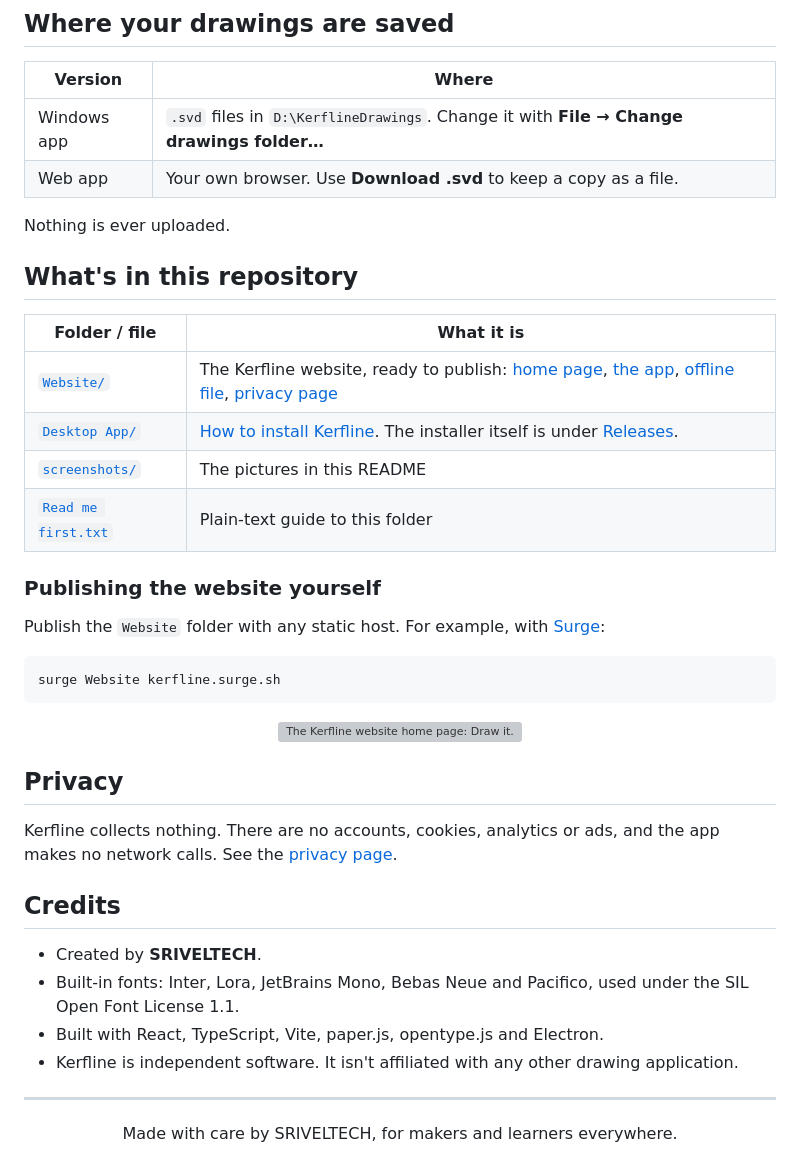
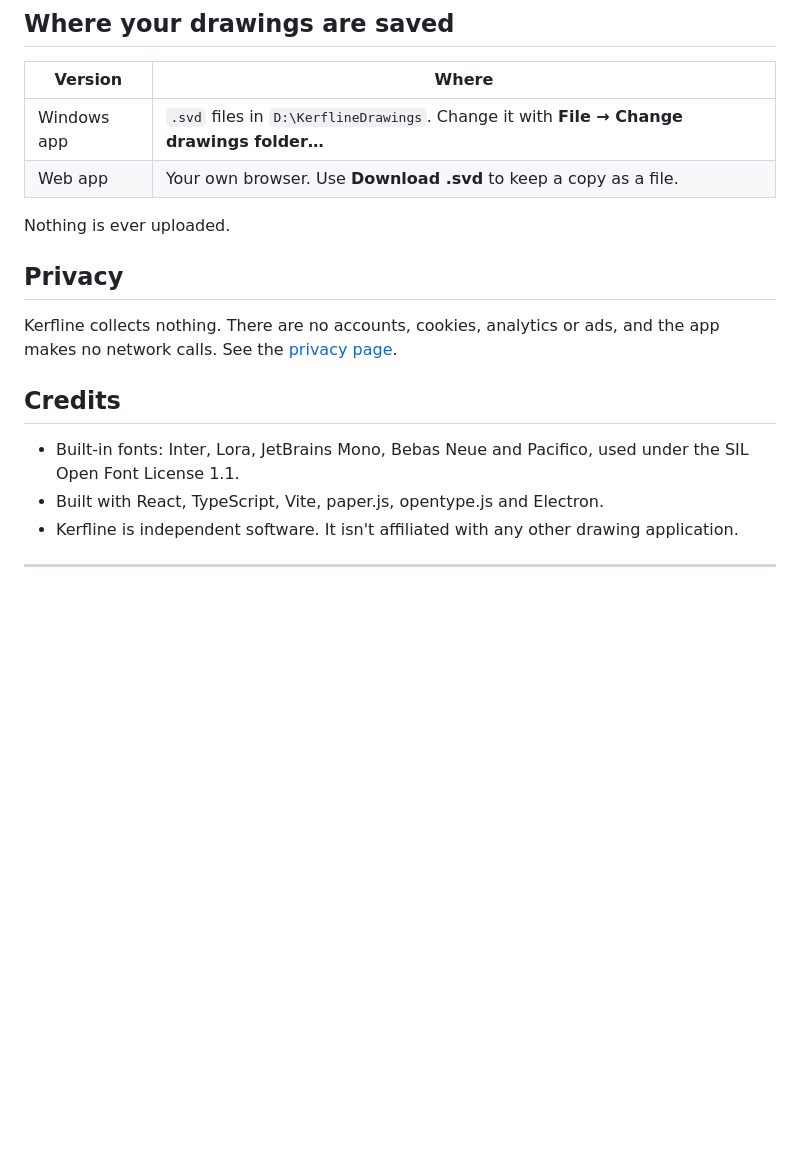
Before and after one commit to Srivel-A1278/Kerfline-free-vector-designer, a Markdown page: README.md, the part around one of its changes. GitHub-like rendering; blank space fills up the shorter version; grey boxes are pictures that could not be loaded.

````diff
--- a/README.md
+++ b/README.md
@@ -85,23 +85,8 @@ Also: `Ctrl+Z` undo · `Ctrl+Y` redo · `Ctrl+D` duplicate · `Ctrl+G` / `Ctrl+U
 
 Nothing is ever uploaded.
 
-## What's in this repository
 
-| Folder / file | What it is |
-|---|---|
-| [`Website/`](Website/) | The Kerfline website, ready to publish: [home page](Website/index.html), [the app](Website/app/index.html), [offline file](Website/kerfline.html), [privacy page](Website/privacy.html) |
-| [`Desktop App/`](Desktop%20App/) | [How to install Kerfline](Desktop%20App/How%20to%20install%20Kerfline.txt). The installer itself is under [Releases](../../releases/latest). |
-| [`screenshots/`](screenshots/) | The pictures in this README |
-| [`Read me first.txt`](Read%20me%20first.txt) | Plain-text guide to this folder |
 
-### Publishing the website yourself
-Publish the `Website` folder with any static host. For example, with [Surge](https://surge.sh):
-
-```bash
-surge Website kerfline.surge.sh
-```
-
-<p align="center"><img src="screenshots/kerfline-website.png" width="640" alt="The Kerfline website home page: Draw it. Cut it. Free."></p>
 
 ## Privacy
 
@@ -109,11 +94,8 @@ Kerfline collects nothing. There are no accounts, cookies, analytics or ads, and
 
 ## Credits
 
-- Created by **SRIVELTECH**.
 - Built-in fonts: Inter, Lora, JetBrains Mono, Bebas Neue and Pacifico, used under the SIL Open Font License 1.1.
 - Built with React, TypeScript, Vite, paper.js, opentype.js and Electron.
 - Kerfline is independent software. It isn't affiliated with any other drawing application.
 
 ---
-
-<p align="center">Made with care by SRIVELTECH, for makers and learners everywhere.</p>
````
Also changed, not shown: other parts of README.md (+1 -1 lines).
